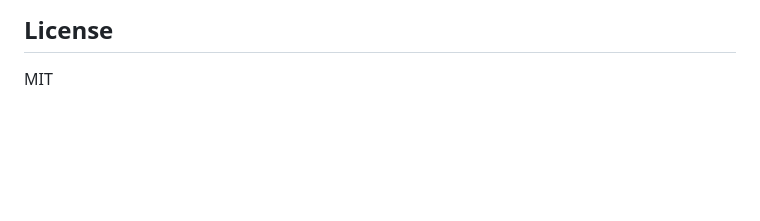
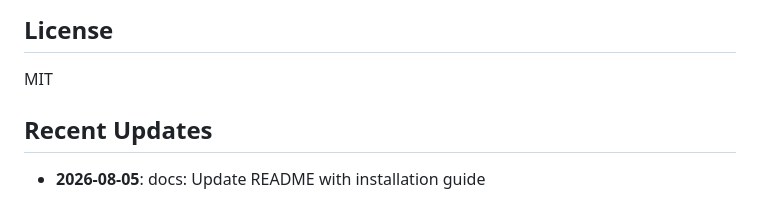
Before and after one commit to yash2277-ctrl/ai-consultancy-platform, a Markdown page: README.md, the part around the change. GitHub-like rendering; blank space fills up the shorter version.

Commit message:
docs: Update README with installation guide

```diff
--- a/README.md
+++ b/README.md
@@ -174,3 +174,8 @@ Once the backend is running, visit:
 ## License
 
 MIT
+
+
+## Recent Updates
+
+- **2026-08-05**: docs: Update README with installation guide
```
